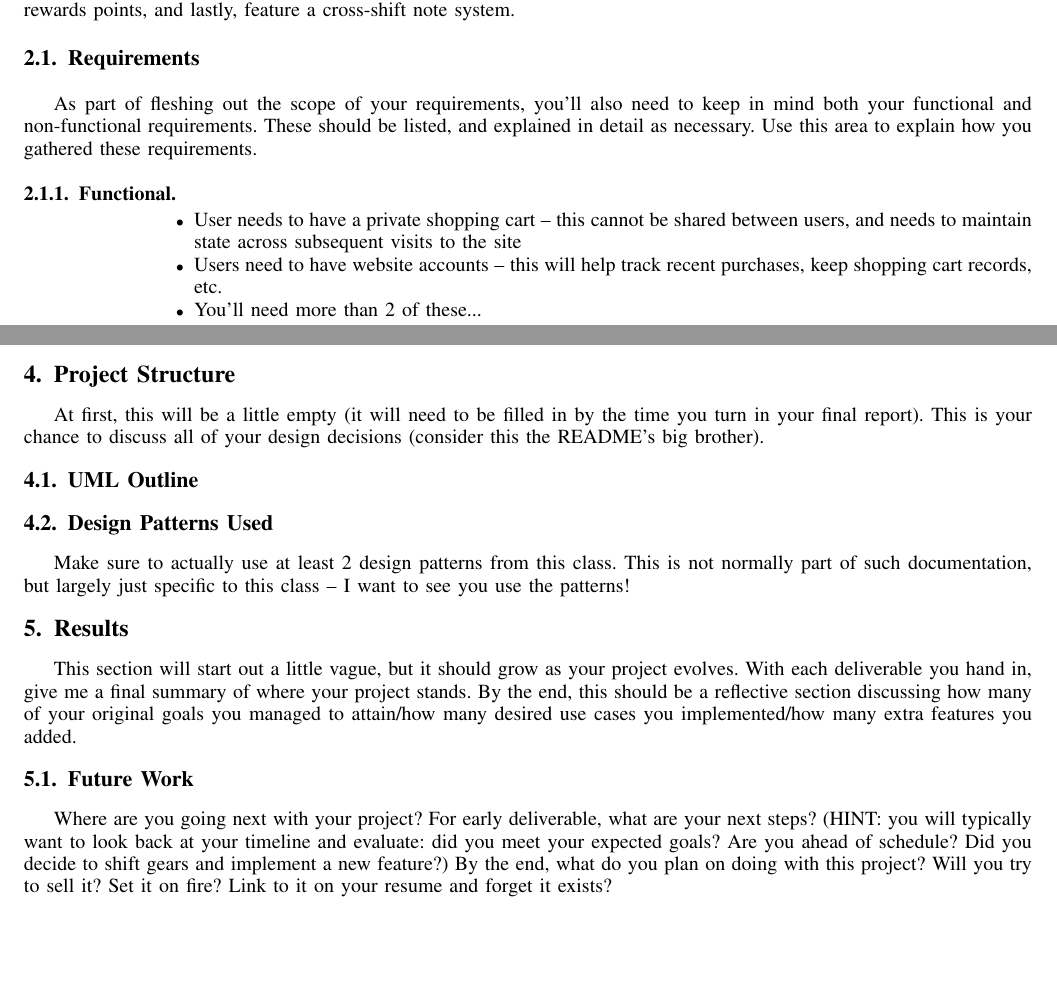
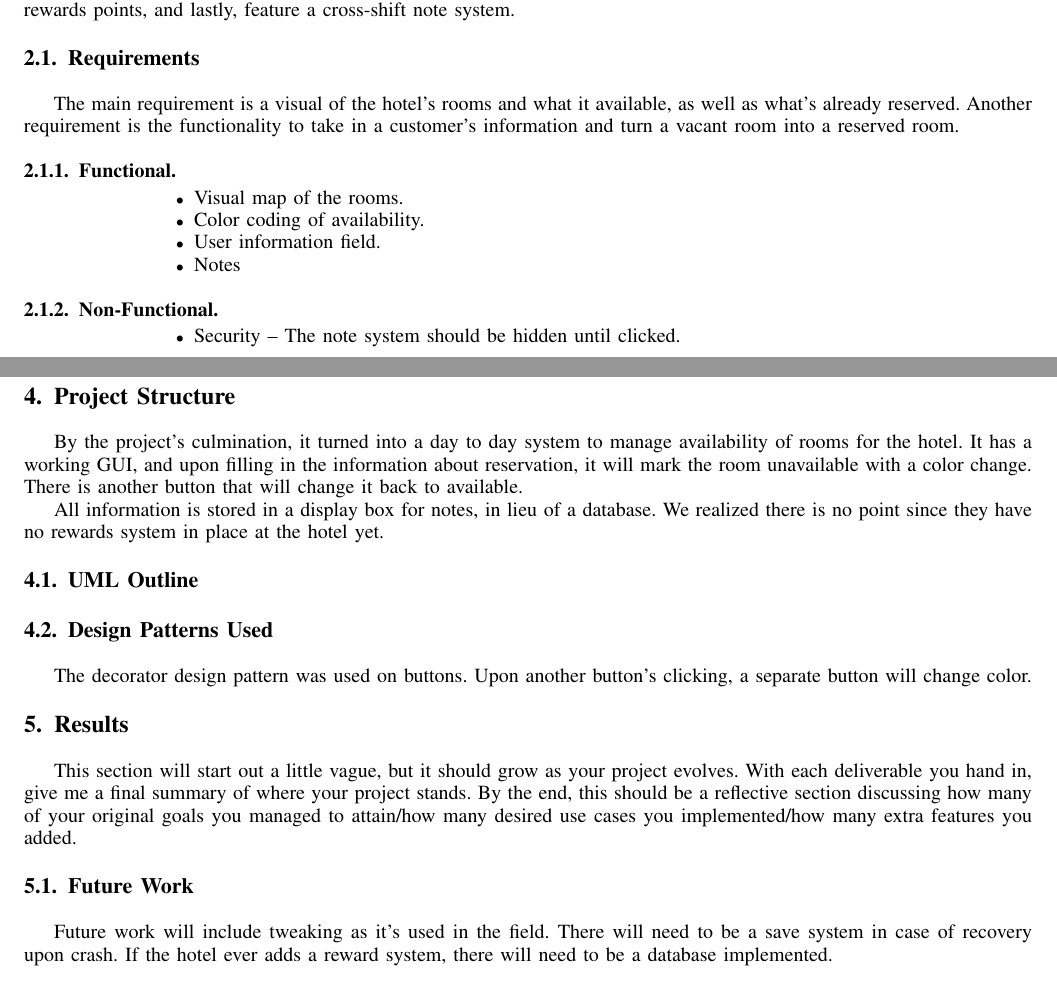
Before and after one commit to jefljord/Group-Deliverable, a LaTeX paper (del2.tex): two parts of pages 1 and 3 of 4 before the commit and two parts of pages 1 and 3 of 3 after it, joined at a grey line, cut so that both start at the same text, the shorter picture padded with empty space. Compiled offline with pdfLaTeX.

Commit message:
Add files via upload

```diff
--- a/del2.tex
+++ b/del2.tex
@@ -91,19 +91,19 @@ Designing a universal program that could be adjusted to fit any business model m
 The scope of this program will be extensive. It will handle guest checkins and checkouts, it will feature an intuitive and powerful interface, it will be adjustable to any hotel, it will ensure no overbooking issues arise, will keep track of customer rewards points, and lastly, feature a cross-shift note system.
 
 \subsection{Requirements}
-As part of fleshing out the scope of your requirements, you'll also need to keep in mind both your functional and non-functional requirements.  These should be listed, and explained in detail as necessary.  Use this area to explain how you gathered these requirements.
+The main requirement is a visual of the hotel's rooms and what it available, as well as what's already reserved. Another requirement is the functionality to take in a customer's information and turn a vacant room into a reserved room.
 
 \subsubsection{Functional}
 \begin{itemize}
-\item User needs to have a private shopping cart -- this cannot be shared between users, and needs to maintain state across subsequent visits to the site
-\item Users need to have website accounts -- this will help track recent purchases, keep shopping cart records, etc.
-\item You'll need more than 2 of these...
+\item Visual map of the rooms.
+\item Color coding of availability.
+\item User information field.
+\item Notes
 \end{itemize}
 
 \subsubsection{Non-Functional}
 \begin{itemize}
-\item Security -- user credentials must be encrypted on disk, users should be able to reset their passwords if forgotten
-\item you'll typically have fewer non-functional than functional requirements
+\item Security -- The note system should be hidden until clicked.
 \end{itemize}
 
 \subsection{Use Cases}
@@ -160,4 +142,3 @@ You will then need to continue to flesh out all use cases you have identified fo
 
 
 \section{Project Timeline}
-Go back to your notes and look up a typical project development life cycle for the Waterfall approach.  How will you follow this life cycle over the remainder of this semester?  This will usually involve a chart showing your proposed timeline, with specific milestones plotted out.  Make sure you have deliverable dates from the course schedule listed, with a plan to meet them (NOTE: these are generally optimistic deadlines).
@@ -164,6 +150,8 @@ Go back to your notes and look up a typical project development life cycle for t
 
 \section{Project Structure}
-At first, this will be a little empty (it will need to be filled in by the time you turn in your final report).  This is your chance to discuss all of your design decisions (consider this the README's big brother).
+By the project's culmination, it turned into a day to day system to manage availability of rooms for the hotel. It has a working GUI, and upon filling in the information about reservation, it will mark the room unavailable with a color change. There is another button that will change it back to available.
+
+All information is stored in a display box for notes, in lieu of a database. We realized there is no point since they have no rewards system in place at the hotel yet.
 
 \subsection{UML Outline}
 
@@ -172,16 +160,14 @@ At first, this will be a little empty (it will need to be filled in by the time
 
 
 \subsection{Design Patterns Used}
-Make sure to actually use at least 2 design patterns from this class.  This is not normally part of such documentation, but largely just specific to this class -- I want to see you use the patterns!
+The decorator design pattern was used on buttons. Upon another button's clicking, a separate button will change color.
 
 
 \section{Results}
 This section will start out a little vague, but it should grow as your project evolves.  With each deliverable you hand in, give me a final summary of where your project stands.  By the end, this should be a reflective section discussing how many of your original goals you managed to attain/how many desired use cases you implemented/how many extra features you added.
 
 \subsection{Future Work}
-Where are you going next with your project?
-For early deliverable, what are your next steps?  (HINT: you will typically want to look back at your timeline and evaluate: did you meet your expected goals?  Are you ahead of schedule?  Did you decide to shift gears and implement a new feature?)
-By the end, what do you plan on doing with this project?  Will you try to sell it?  Set it on fire?  Link to it on your resume and forget it exists?
+Future work will include tweaking as it's used in the field. There will need to be a save system in case of recovery upon crash. If the hotel ever adds a reward system, there will need to be a database implemented.
 
 \begin{thebibliography}{1}
 
```
Also changed, not shown: GUI.png (added), del2.pdf, del2.tex (25 more changed lines), 4 other files.
